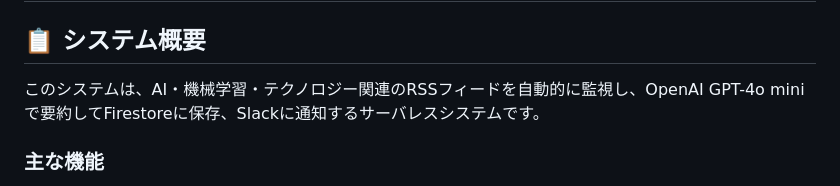
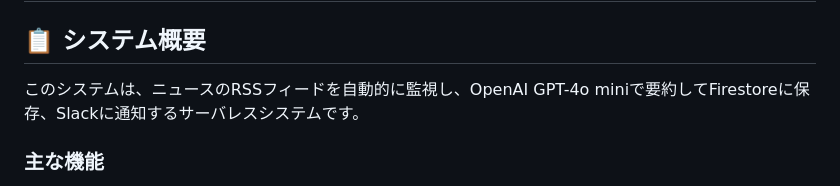
Before and after one commit to solunaai/ai-news-summarizer, a Markdown page: AI情報取得システム_セットアップ手順書.md, the part around the change. Drawn GitHub-style.

```diff
--- a/AI情報取得システム_セットアップ手順書.md
+++ b/AI情報取得システム_セットアップ手順書.md
@@ -2,7 +2,7 @@
 
 ## 📋 システム概要
 
-このシステムは、AI・機械学習・テクノロジー関連のRSSフィードを自動的に監視し、OpenAI GPT-4o miniで要約してFirestoreに保存、Slackに通知するサーバレスシステムです。
+このシステムは、ニュースのRSSフィードを自動的に監視し、OpenAI GPT-4o miniで要約してFirestoreに保存、Slackに通知するサーバレスシステムです。
 
 ### 主な機能
 - 70以上のRSSフィード（日本語・英語）の15分間隔での自動監視
```
Also changed, not shown: README.md (deleted, +0 -35 lines).
